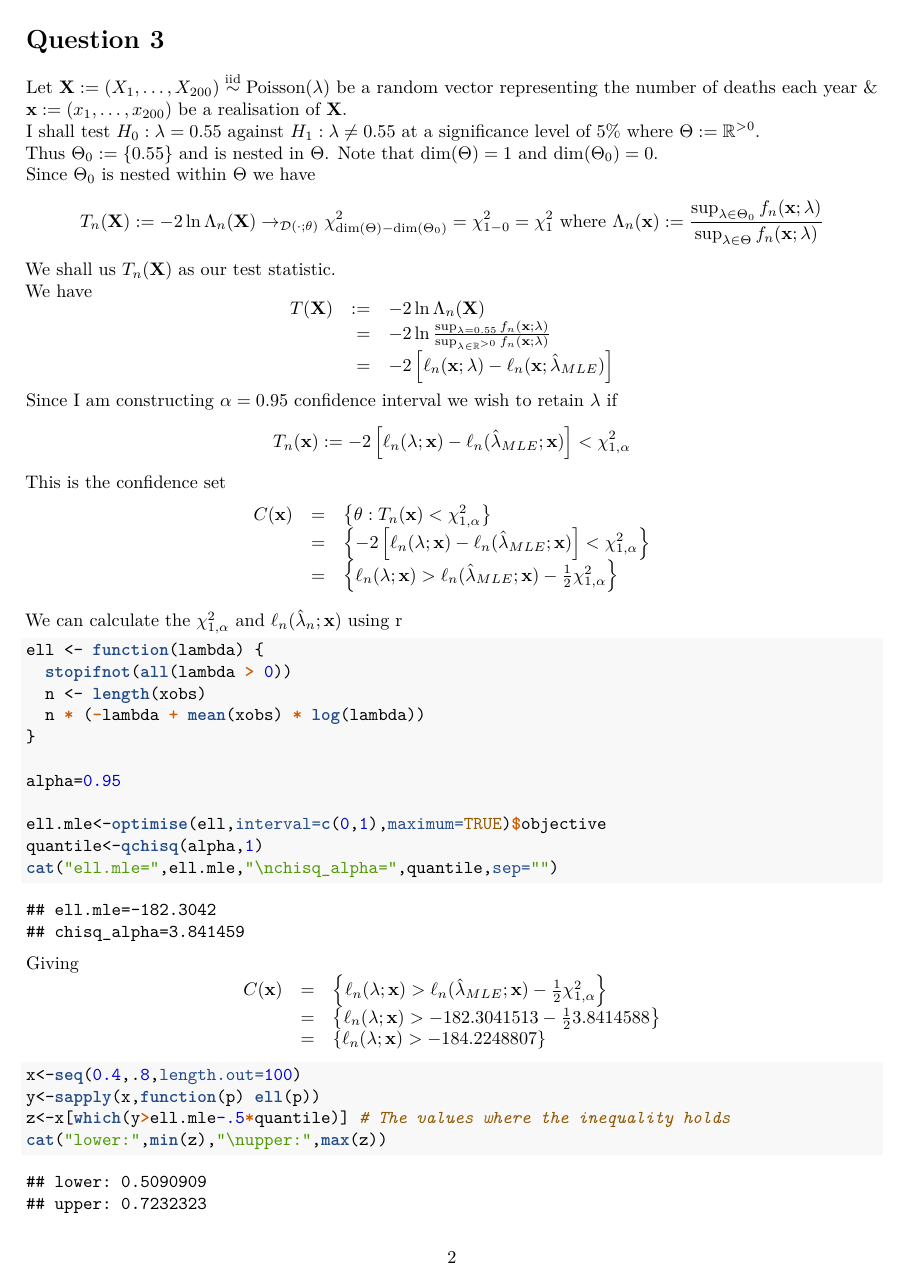
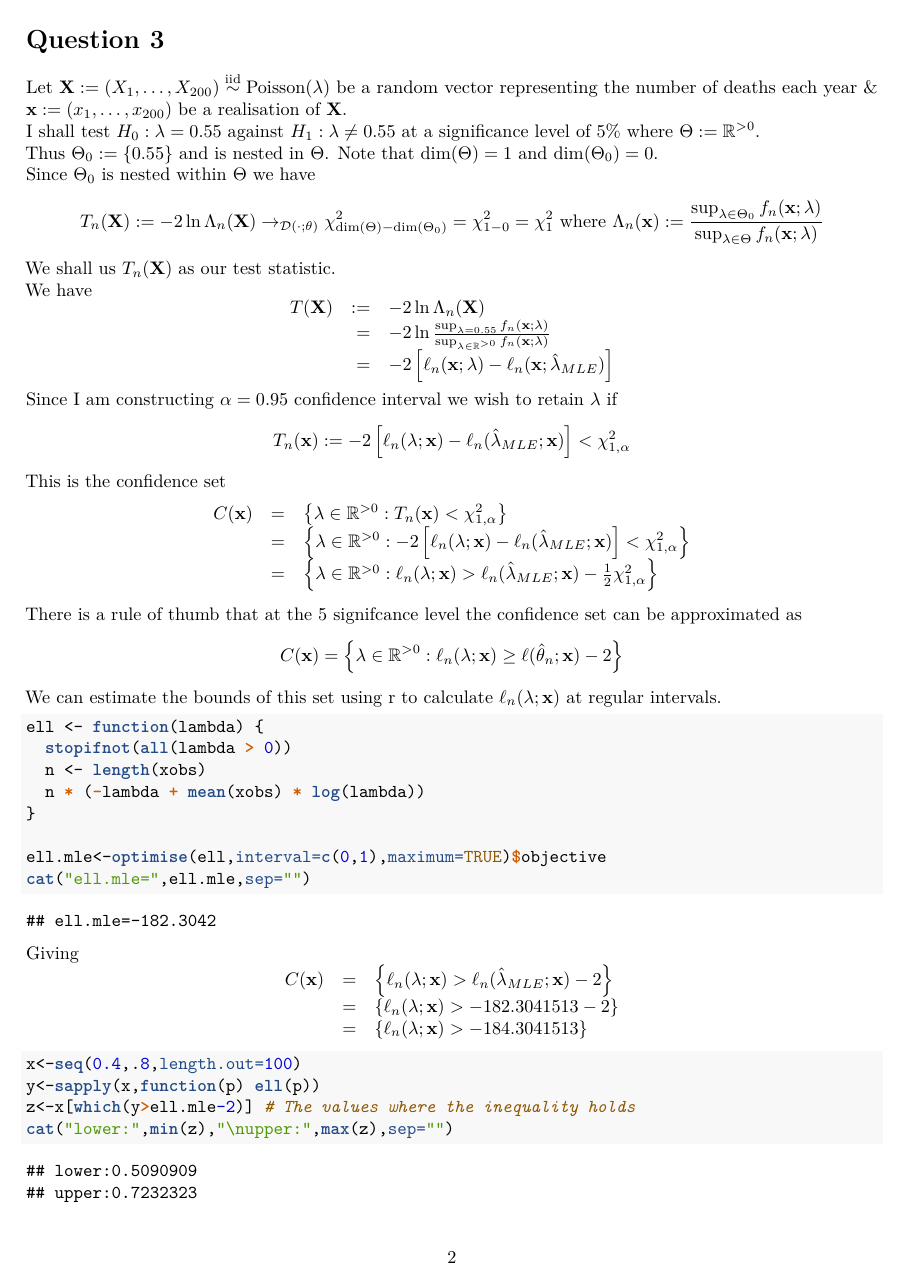
Before and after one commit to dajhutchinson/Statistics2, an R Markdown document (ProblemSheets/src/ProblemSheetR8S2.Rmd): page 2 of 3 before the commit and page 2 of 4 after it. The pictures show the output file ProblemSheets/ProblemSheetR8S2.pdf that the author committed with the source.

Commit message:
Problem Sheet 8 - Rule of Thumb

````diff
--- a/ProblemSheets/src/ProblemSheetR8S2.Rmd
+++ b/ProblemSheets/src/ProblemSheetR8S2.Rmd
@@ -93,11 +93,13 @@ Since I am constructing $\alpha=0.95$ confidence interval we wish to retain $\la
 $$T_n(\x):=-2\left[\ell_n(\lambda;\x)-\ell_n(\hat\lambda_{MLE};\x)\right]<\chi^2_{1,\alpha}$$
 This is the confidence set
 \[\begin{array}{rcl}
-C(\x)&=&\left\{\theta:T_n(\x)<\chi^2_{1,\alpha}\right\}\\
-&=&\left\{-2\left[\ell_n(\lambda;\x)-\ell_n(\hat\lambda_{MLE};\x)\right]<\chi^2_{1,\alpha}\right\}\\
-&=&\left\{\ell_n(\lambda;\x)>\ell_n(\hat\lambda_{MLE};\x)-\frac{1}{2}\chi^2_{1,\alpha}\right\}
+C(\x)&=&\left\{\lambda\in\reals^{>0}:T_n(\x)<\chi^2_{1,\alpha}\right\}\\
+&=&\left\{\lambda\in\reals^{>0}:-2\left[\ell_n(\lambda;\x)-\ell_n(\hat\lambda_{MLE};\x)\right]<\chi^2_{1,\alpha}\right\}\\
+&=&\left\{\lambda\in\reals^{>0}:\ell_n(\lambda;\x)>\ell_n(\hat\lambda_{MLE};\x)-\frac{1}{2}\chi^2_{1,\alpha}\right\}
 \end{array}\]
-We can calculate the $\chi^2_{1,\alpha}$ and $\ell_n(\hat{\lambda}_n;\x)$ using r
+There is a rule of thumb that at the $5%$ signifcance level the confidence set can be approximated as
+$$C(\x)=\left\{\lambda\in\reals^{>0}:\ell_n(\lambda;\x)\geq\ell(\hat\theta_n;\x)-2\right\}$$
+We can estimate the bounds of this set using r to calculate $\ell_n(\lambda;\x)$ at regular intervals.
 ```{r}
 ell <- function(lambda) {
   stopifnot(all(lambda > 0))
@@ -105,21 +107,18 @@ ell <- function(lambda) {
   n * (-lambda + mean(xobs) * log(lambda))
 }
 
-alpha=0.95
-
 ell.mle<-optimise(ell,interval=c(0,1),maximum=TRUE)$objective
-quantile<-qchisq(alpha,1)
-cat("ell.mle=",ell.mle,"\nchisq_alpha=",quantile,sep="")
+cat("ell.mle=",ell.mle,sep="")
 ```
 Giving
 \[\begin{array}{rcl}
-C(\x)&=&\left\{\ell_n(\lambda;\x)>\ell_n(\hat\lambda_{MLE};\x)-\frac{1}{2}\chi^2_{1,\alpha}\right\}\\
-&=&\left\{\ell_n(\lambda;\x)>`r ell.mle`-\frac{1}{2}`r quantile`\right\}\\
-&=&\left\{\ell_n(\lambda;\x)>`r ell.mle - .5*quantile`\right\}
+C(\x)&=&\left\{\ell_n(\lambda;\x)>\ell_n(\hat\lambda_{MLE};\x)-2\right\}\\
+&=&\left\{\ell_n(\lambda;\x)>`r ell.mle`-2\right\}\\
+&=&\left\{\ell_n(\lambda;\x)>`r ell.mle - 2`\right\}
 \end{array}\]
 
 ```{r}
 x<-seq(0.4,.8,length.out=100)
 y<-sapply(x,function(p) ell(p))
-z<-x[which(y>ell.mle-.5*quantile)] # The values where the inequality holds
-cat("lower:",min(z),"\nupper:",max(z))
+z<-x[which(y>ell.mle-2)] # The values where the inequality holds
+cat("lower:",min(z),"\nupper:",max(z),sep="")
@@ -126,3 +127,2 @@ cat("lower:",min(z),"\nupper:",max(z))
 ```
 Thus
-$$C(\x)=\{\theta:\theta\in[`r min(z)`,`r max(z)`]\}$$
````
Also changed, not shown: ProblemSheets/ProblemSheetR8S2.pdf, ProblemSheets/src/ProblemSheetR8S2.Rmd (13 more changed lines), 2 other files.
